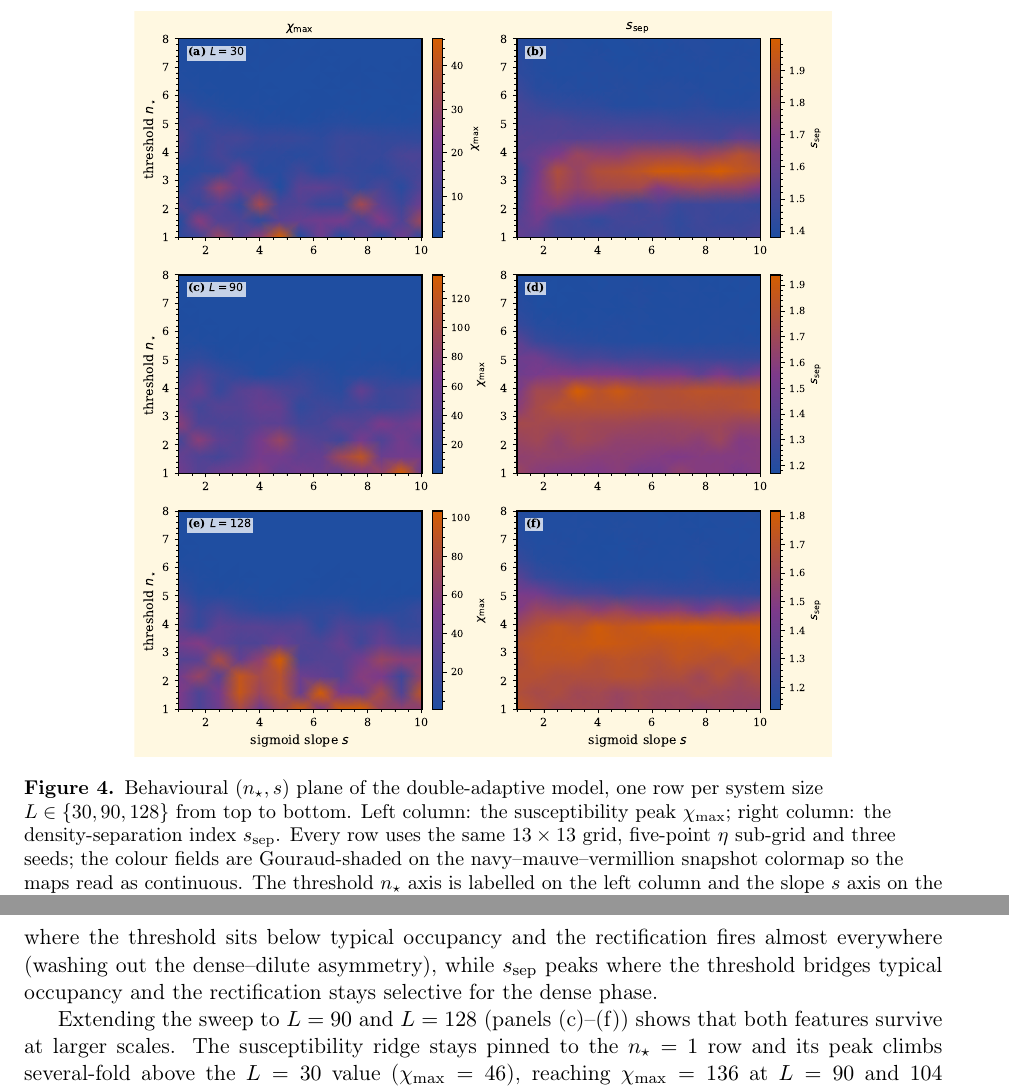
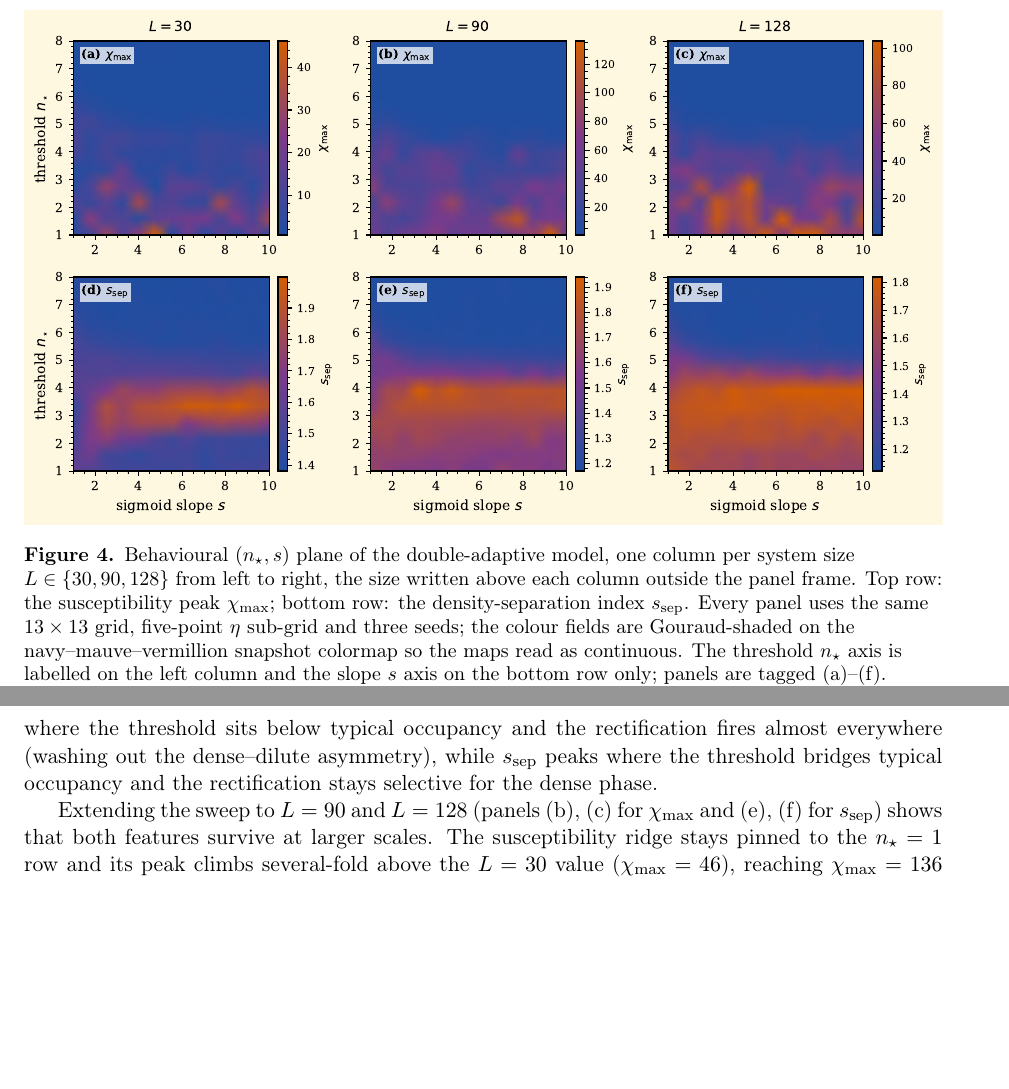
Before and after one commit to yayayou47/two-feedback-vicsek, a LaTeX paper (manuscript/manuscript.tex): two parts of pages 9 and 10 of 25, joined at a grey line, cut so that both start at the same text, the shorter picture padded with empty space. Compiled offline with pdfLaTeX.

Commit message:
fig: Fig.4 rearrange to 2x3 (column per L, observable per row)
Flip the behavioural-plane grid: each column is now one system size
(L = 30/90/128) with the size as a header above the column (outside the
frame, top-row title), the top row carries chi_max and the bottom row
s_sep. Each panel gets a short subtitle (letter + observable); n_star
labelled on the left column, slope s on the bottom row. Widen the figure
to full linewidth and update the caption + in-text panel-letter
references (s_sep at L=30 is now (d); L=90/128 are (b,c) and (e,f)).

```diff
--- a/manuscript/manuscript.tex
+++ b/manuscript/manuscript.tex
@@ -610,12 +610,13 @@ $L \in \{30, 90, 128\}$ (Fig.~\ref{fig:plane}).
 
 \begin{figure}[htbp]
     \centering
-    \includegraphics[width=0.76\linewidth]{fig_double_plane.pdf}
+    \includegraphics[width=\linewidth]{fig_double_plane.pdf}
     \caption{Behavioural $(n_\star, s)$ plane of the
-    double-adaptive model, one row per system size
-    $L \in \{30, 90, 128\}$ from top to bottom. Left column:
-    the susceptibility peak $\chi_{\max}$; right column: the
-    density-separation index $s_{\rm sep}$. Every row uses the
+    double-adaptive model, one column per system size
+    $L \in \{30, 90, 128\}$ from left to right, the size written
+    above each column outside the panel frame. Top row: the
+    susceptibility peak $\chi_{\max}$; bottom row: the
+    density-separation index $s_{\rm sep}$. Every panel uses the
     same $13 \times 13$ grid, five-point $\eta$ sub-grid and three
     seeds; the colour fields are Gouraud-shaded on the
     navy--mauve--vermillion snapshot colormap so the maps read
@@ -650,7 +651,8 @@ occupancy and the rectification fires almost everywhere
 peaks where the threshold bridges typical occupancy and the
 rectification stays selective for the dense phase.
 
-Extending the sweep to $L = 90$ and $L = 128$ (panels (c)--(f))
+Extending the sweep to $L = 90$ and $L = 128$ (panels (b), (c)
+for $\chi_{\max}$ and (e), (f) for $s_{\rm sep}$)
 shows that both features survive at larger scales. The
 susceptibility ridge stays pinned to the $n_\star = 1$ row and
 its peak climbs several-fold above the $L = 30$ value
```
Also changed, not shown: figures/fig_double_plane.pdf, figures/fig_double_plane.png, manuscript/manuscript.tex (2 more changed lines), 1 other file.
